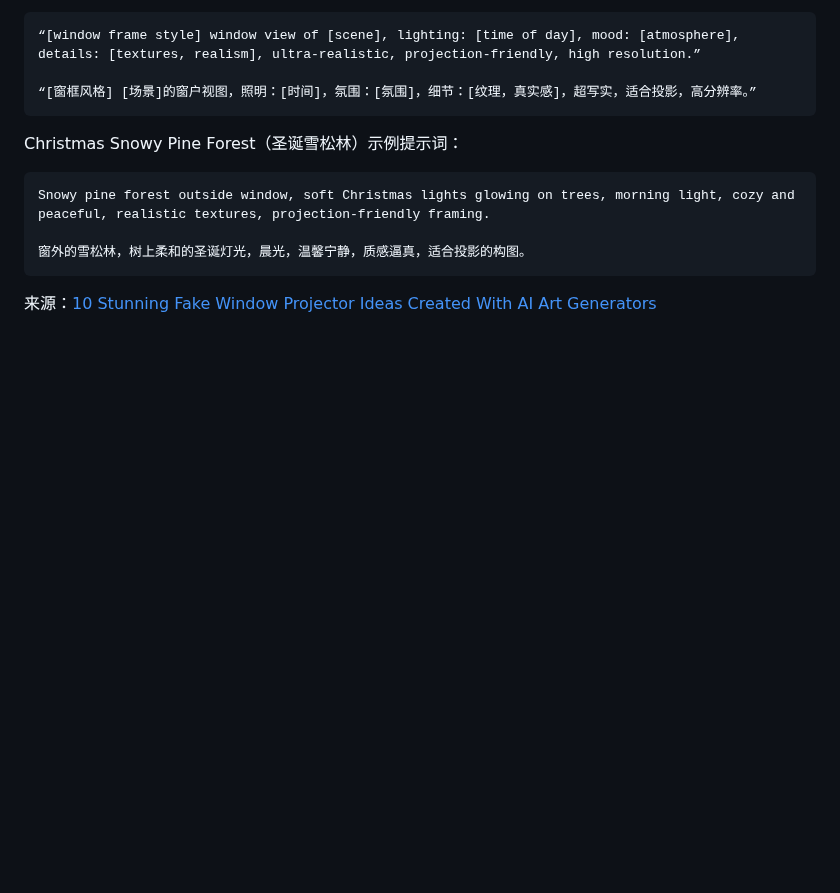
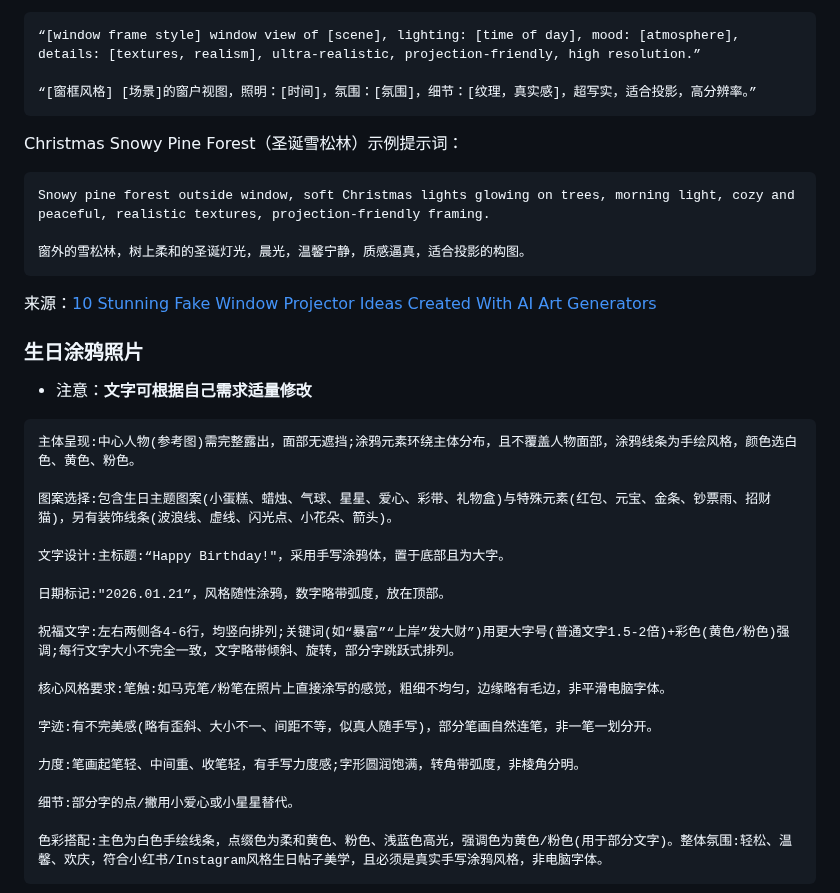
Before and after one commit to dongyubin/Awesome-AI-Images-Prompts, a Markdown page: README.md, the part around one of its changes. Rendered like a GitHub page; blank space fills up the shorter version.

Commit message:
2026年1月20日：更新提示词和技巧

````diff
--- a/README.md
+++ b/README.md
@@ -459,3 +459,29 @@ Snowy pine forest outside window, soft Christmas lights glowing on trees, mornin
 
 来源：[10 Stunning Fake Window Projector Ideas Created With AI Art Generators](https://imini.com/zh/blogs/10-stunning-fake-window-projector-ideas)
 
+### 生日涂鸦照片
+
+- 注意：**文字可根据自己需求适量修改**
+
+```
+主体呈现:中心人物(参考图)需完整露出，面部无遮挡;涂鸦元素环绕主体分布，且不覆盖人物面部，涂鸦线条为手绘风格，颜色选白色、黄色、粉色。
+
+图案选择:包含生日主题图案(小蛋糕、蜡烛、气球、星星、爱心、彩带、礼物盒)与特殊元素(红包、元宝、金条、钞票雨、招财猫)，另有装饰线条(波浪线、虚线、闪光点、小花朵、箭头)。
+
+文字设计:主标题:“Happy Birthday!"，采用手写涂鸦体，置于底部且为大字。
+
+日期标记:"2026.01.21”，风格随性涂鸦，数字略带弧度，放在顶部。
+
+祝福文字:左右两侧各4-6行，均竖向排列;关键词(如“暴富”“上岸”发大财”)用更大字号(普通文字1.5-2倍)+彩色(黄色/粉色)强调;每行文字大小不完全一致，文字略带倾斜、旋转，部分字跳跃式排列。
+
+核心风格要求:笔触:如马克笔/粉笔在照片上直接涂写的感觉，粗细不均匀，边缘略有毛边，非平滑电脑字体。
+
+字迹:有不完美感(略有歪斜、大小不一、间距不等，似真人随手写)，部分笔画自然连笔，非一笔一划分开。
+
+力度:笔画起笔轻、中间重、收笔轻，有手写力度感;字形圆润饱满，转角带弧度，非棱角分明。
+
+细节:部分字的点/撇用小爱心或小星星替代。
+
+色彩搭配:主色为白色手绘线条，点缀色为柔和黄色、粉色、浅蓝色高光，强调色为黄色/粉色(用于部分文字)。整体氛围:轻松、温馨、欢庆，符合小红书/Instagram风格生日帖子美学，且必须是真实手写涂鸦风格，非电脑字体。
+```
+
````
Also changed, not shown: other parts of README.md (+4 -0 lines), images/08.png (added).
